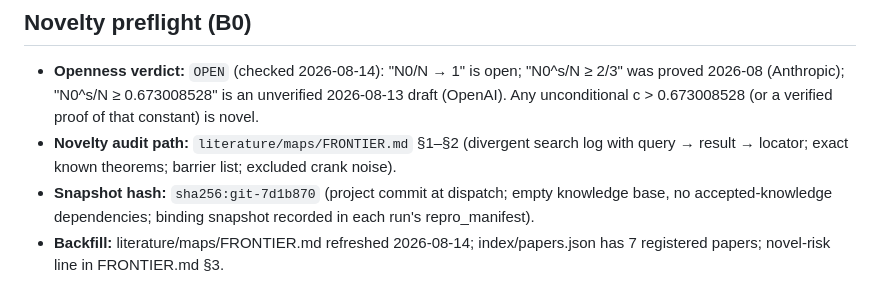
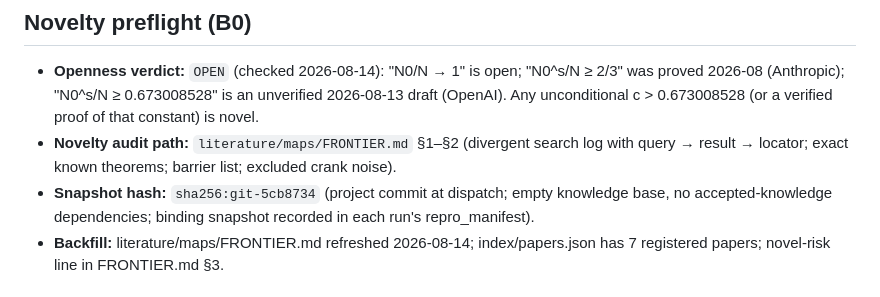
Before and after one commit to Zhongshan-Big-Jun/Riemann-Conjecture-Research, a Markdown page: agenda/task-packets/Q-20260814-criticalline-p1-507bb5.md, the part around the change. Drawn GitHub-style.

Commit message:
packet snapshot hash bound to dispatch commit 5cb8734

```diff
--- a/agenda/task-packets/Q-20260814-criticalline-p1-507bb5.md
+++ b/agenda/task-packets/Q-20260814-criticalline-p1-507bb5.md
@@ -134,7 +134,7 @@ roots; the manager records paths and hashes only.
   unconditional c > 0.673008528 (or a verified proof of that constant) is novel.
 - **Novelty audit path:** `literature/maps/FRONTIER.md` §1–§2 (divergent search log with
   query → result → locator; exact known theorems; barrier list; excluded crank noise).
-- **Snapshot hash:** `sha256:git-7d1b870` (project commit at dispatch; empty knowledge base, no
+- **Snapshot hash:** `sha256:git-5cb8734` (project commit at dispatch; empty knowledge base, no
   accepted-knowledge dependencies; binding snapshot recorded in each run's repro_manifest).
 - **Backfill:** literature/maps/FRONTIER.md refreshed 2026-08-14; index/papers.json has 7
   registered papers; novel-risk line in FRONTIER.md §3.
```
